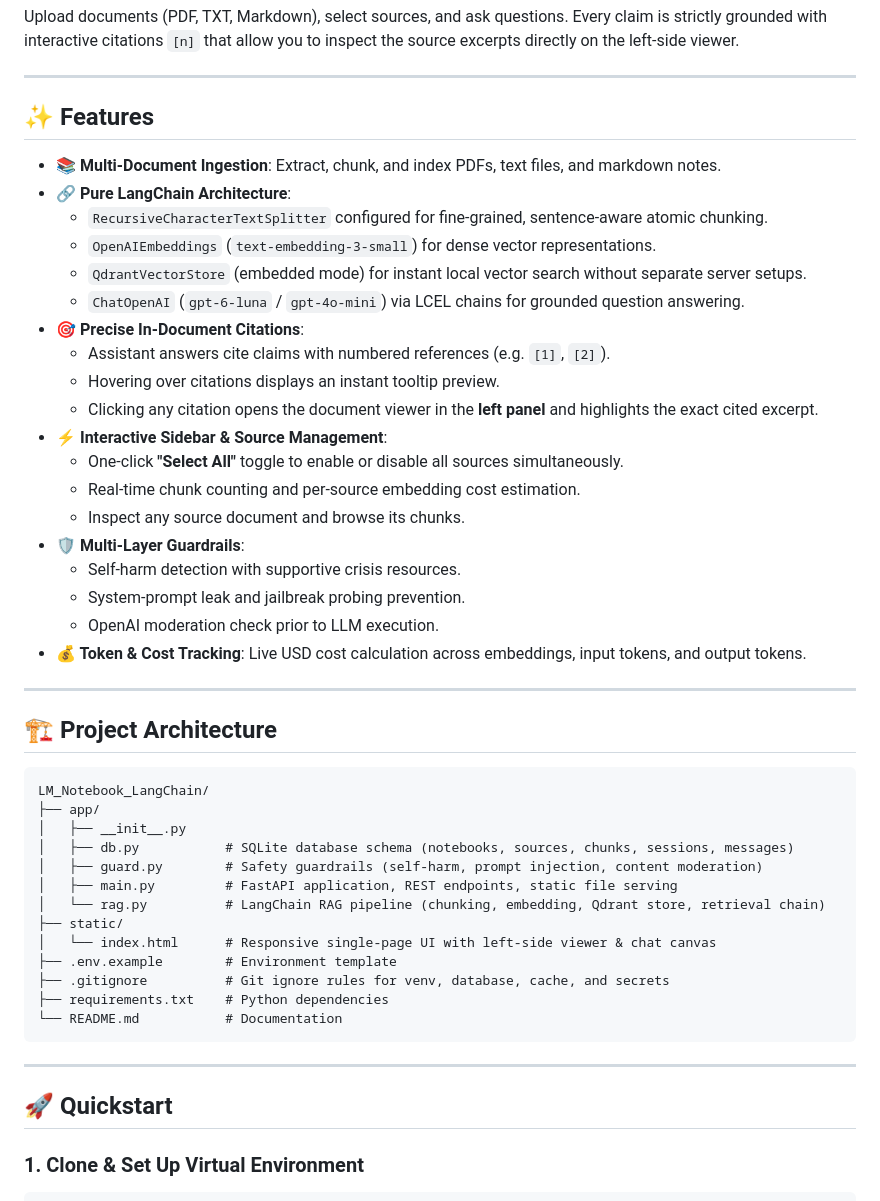
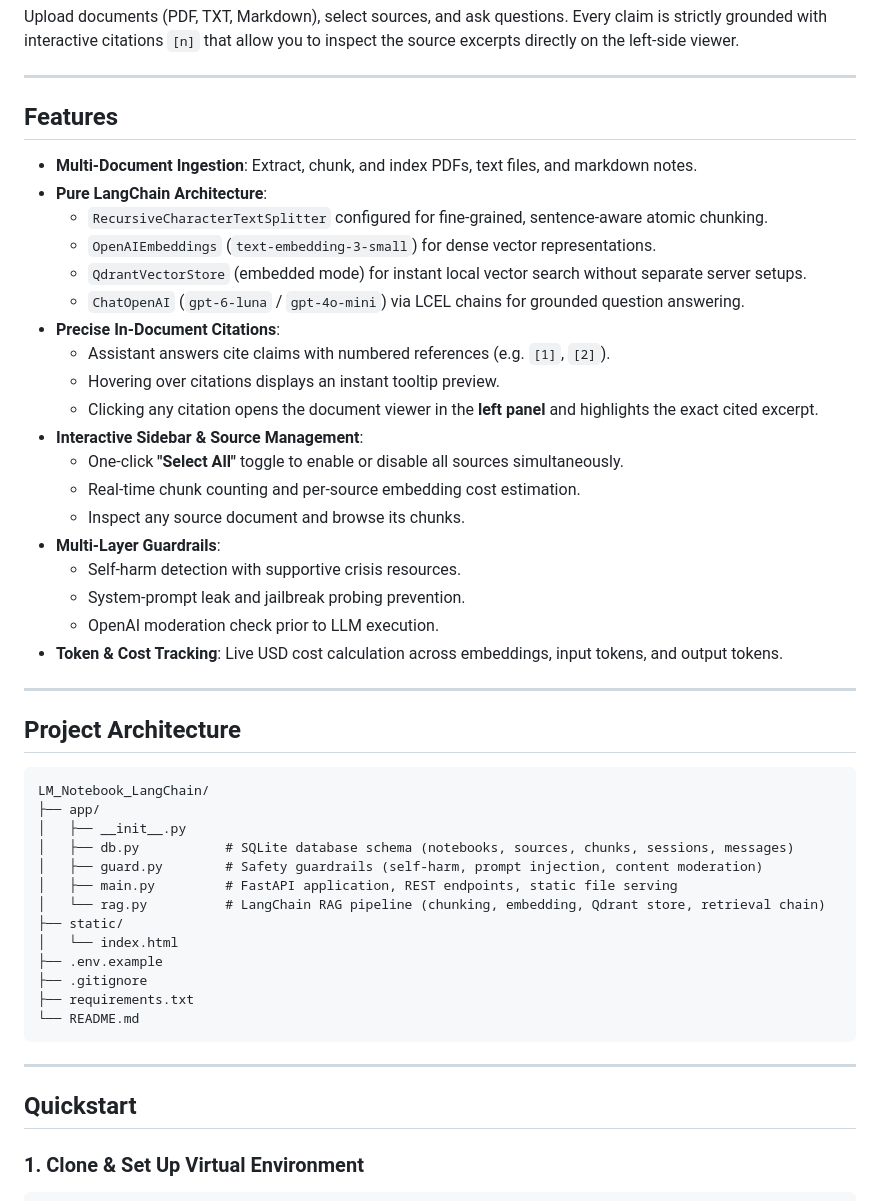
Before and after one commit to RabiaHussain1498/LM_Notebook_LangChain, a Markdown page: README.md, the part around one of its changes. Rendered like a GitHub page.

````diff
--- a/README.md
+++ b/README.md
@@ -6,31 +6,31 @@ Upload documents (PDF, TXT, Markdown), select sources, and ask questions. Every
 
 ---
 
-## ✨ Features
+## Features
 
-- **📚 Multi-Document Ingestion**: Extract, chunk, and index PDFs, text files, and markdown notes.
-- **🔗 Pure LangChain Architecture**:
+- **Multi-Document Ingestion**: Extract, chunk, and index PDFs, text files, and markdown notes.
+- **Pure LangChain Architecture**:
   - `RecursiveCharacterTextSplitter` configured for fine-grained, sentence-aware atomic chunking.
   - `OpenAIEmbeddings` (`text-embedding-3-small`) for dense vector representations.
   - `QdrantVectorStore` (embedded mode) for instant local vector search without separate server setups.
   - `ChatOpenAI` (`gpt-6-luna` / `gpt-4o-mini`) via LCEL chains for grounded question answering.
-- **🎯 Precise In-Document Citations**:
+- **Precise In-Document Citations**:
   - Assistant answers cite claims with numbered references (e.g. `[1]`, `[2]`).
   - Hovering over citations displays an instant tooltip preview.
   - Clicking any citation opens the document viewer in the **left panel** and highlights the exact cited excerpt.
-- **⚡ Interactive Sidebar & Source Management**:
+- **Interactive Sidebar & Source Management**:
   - One-click **"Select All"** toggle to enable or disable all sources simultaneously.
   - Real-time chunk counting and per-source embedding cost estimation.
   - Inspect any source document and browse its chunks.
-- **🛡️ Multi-Layer Guardrails**:
+- **Multi-Layer Guardrails**:
   - Self-harm detection with supportive crisis resources.
   - System-prompt leak and jailbreak probing prevention.
   - OpenAI moderation check prior to LLM execution.
-- **💰 Token & Cost Tracking**: Live USD cost calculation across embeddings, input tokens, and output tokens.
+- **Token & Cost Tracking**: Live USD cost calculation across embeddings, input tokens, and output tokens.
 
 ---
 
-## 🏗️ Project Architecture
+## Project Architecture
 
 ```
 LM_Notebook_LangChain/
@@ -41,16 +41,16 @@ LM_Notebook_LangChain/
 │   ├── main.py         # FastAPI application, REST endpoints, static file serving
 │   └── rag.py          # LangChain RAG pipeline (chunking, embedding, Qdrant store, retrieval chain)
 ├── static/
-│   └── index.html      # Responsive single-page UI with left-side viewer & chat canvas
-├── .env.example        # Environment template
-├── .gitignore          # Git ignore rules for venv, database, cache, and secrets
-├── requirements.txt    # Python dependencies
-└── README.md           # Documentation
+│   └── index.html
+├── .env.example
+├── .gitignore
+├── requirements.txt
+└── README.md
 ```
 
 ---
 
-## 🚀 Quickstart
+## Quickstart
 
 ### 1. Clone & Set Up Virtual Environment
 
````
Also changed, not shown: other parts of README.md (+0 -44 lines).
